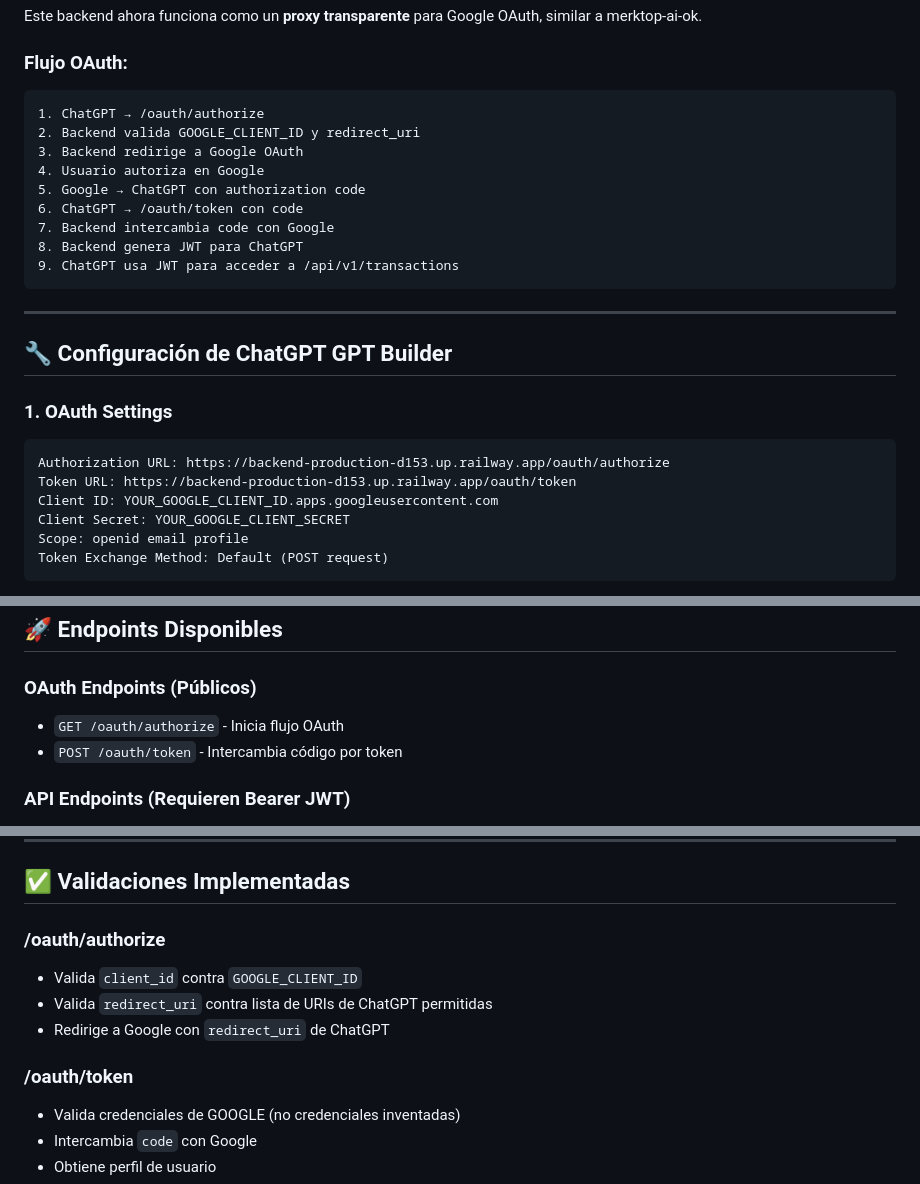
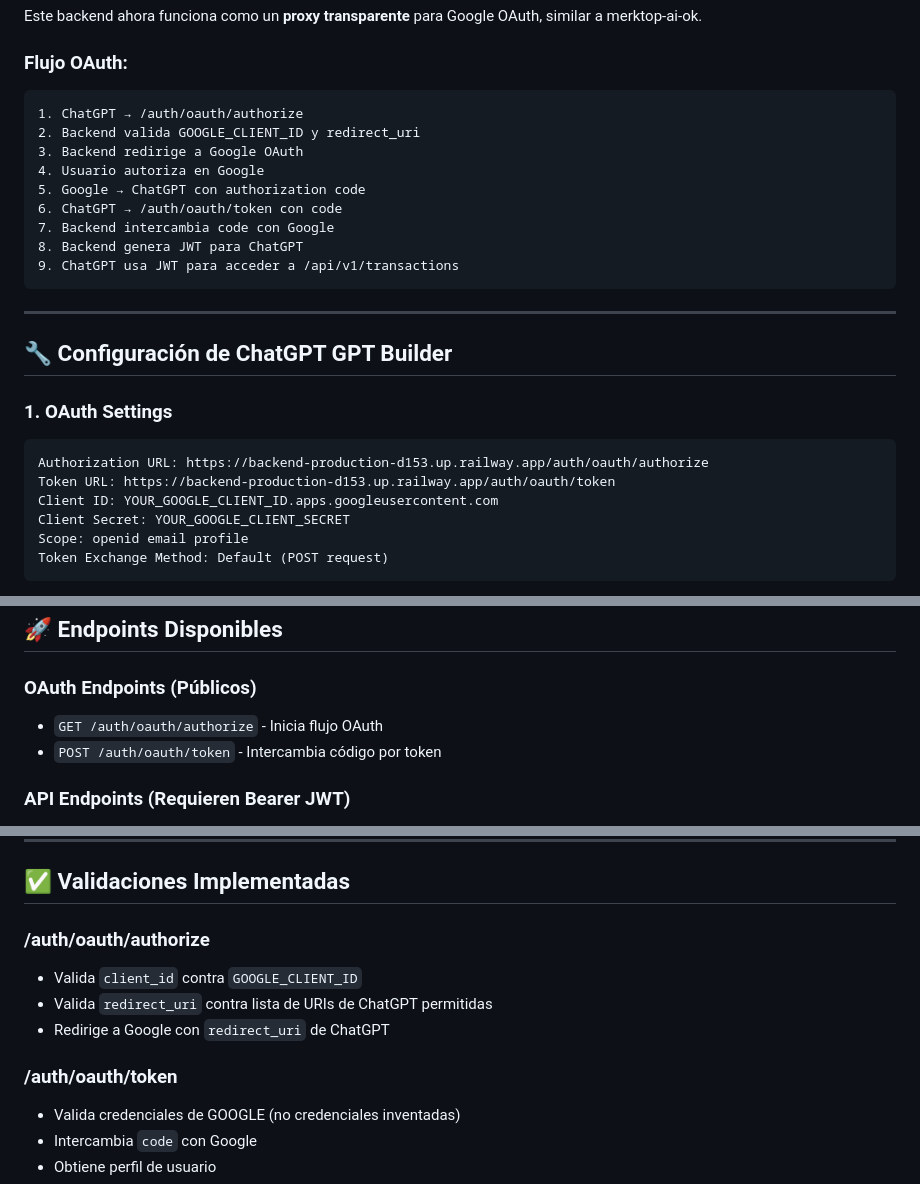
Before and after one commit to luiso2/Freedumb-backend-, a Markdown page: Desktop/Freedumb/CHATGPT_OAUTH_CONFIG.md, 3 parts joined by grey strips. GitHub-like rendering.

Commit message:
docs: Update OAuth endpoint URLs to /auth/oauth/* pattern
- Update all documentation to reflect correct route structure
- Authorization URL: /auth/oauth/authorize
- Token URL: /auth/oauth/token
- Matches implemented router pattern

🤖 Generated with [Claude Code](https://claude.com/claude-code)

Co-Authored-By: Claude <noreply@anthropic.com>

````diff
--- a/Desktop/Freedumb/CHATGPT_OAUTH_CONFIG.md
+++ b/Desktop/Freedumb/CHATGPT_OAUTH_CONFIG.md
@@ -6,12 +6,12 @@ Este backend ahora funciona como un **proxy transparente** para Google OAuth, si
 
 ### Flujo OAuth:
 ```
-1. ChatGPT → /oauth/authorize
+1. ChatGPT → /auth/oauth/authorize
 2. Backend valida GOOGLE_CLIENT_ID y redirect_uri
 3. Backend redirige a Google OAuth
 4. Usuario autoriza en Google
 5. Google → ChatGPT con authorization code
-6. ChatGPT → /oauth/token con code
+6. ChatGPT → /auth/oauth/token con code
 7. Backend intercambia code con Google
 8. Backend genera JWT para ChatGPT
 9. ChatGPT usa JWT para acceder a /api/v1/transactions
@@ -24,8 +24,8 @@ Este backend ahora funciona como un **proxy transparente** para Google OAuth, si
 ### 1. OAuth Settings
 
 ```
-Authorization URL: https://backend-production-d153.up.railway.app/oauth/authorize
-Token URL: https://backend-production-d153.up.railway.app/oauth/token
+Authorization URL: https://backend-production-d153.up.railway.app/auth/oauth/authorize
+Token URL: https://backend-production-d153.up.railway.app/auth/oauth/token
 Client ID: YOUR_GOOGLE_CLIENT_ID.apps.googleusercontent.com
 Client Secret: YOUR_GOOGLE_CLIENT_SECRET
 Scope: openid email profile
@@ -56,8 +56,8 @@ GOOGLE_CLIENT_SECRET=YOUR_GOOGLE_CLIENT_SECRET
 ## 🚀 Endpoints Disponibles
 
 ### OAuth Endpoints (Públicos)
-- `GET /oauth/authorize` - Inicia flujo OAuth
-- `POST /oauth/token` - Intercambia código por token
+- `GET /auth/oauth/authorize` - Inicia flujo OAuth
+- `POST /auth/oauth/token` - Intercambia código por token
 
 ### API Endpoints (Requieren Bearer JWT)
 - `POST /api/v1/transactions` - Crear transacción
@@ -81,12 +81,12 @@ curl -X GET https://backend-production-d153.up.railway.app/api/v1/transactions \
 
 ## ✅ Validaciones Implementadas
 
-### /oauth/authorize
+### /auth/oauth/authorize
 - Valida `client_id` contra `GOOGLE_CLIENT_ID`
 - Valida `redirect_uri` contra lista de URIs de ChatGPT permitidas
 - Redirige a Google con `redirect_uri` de ChatGPT
 
-### /oauth/token
+### /auth/oauth/token
 - Valida credenciales de GOOGLE (no credenciales inventadas)
 - Intercambia `code` con Google
 - Obtiene perfil de usuario
````
Also changed, not shown: other parts of Desktop/Freedumb/CHATGPT_OAUTH_CONFIG.md (+1 -1 lines), Desktop/Freedumb/OAUTH_COMPARISON_ANALYSIS.md (+2 -2 lines).
